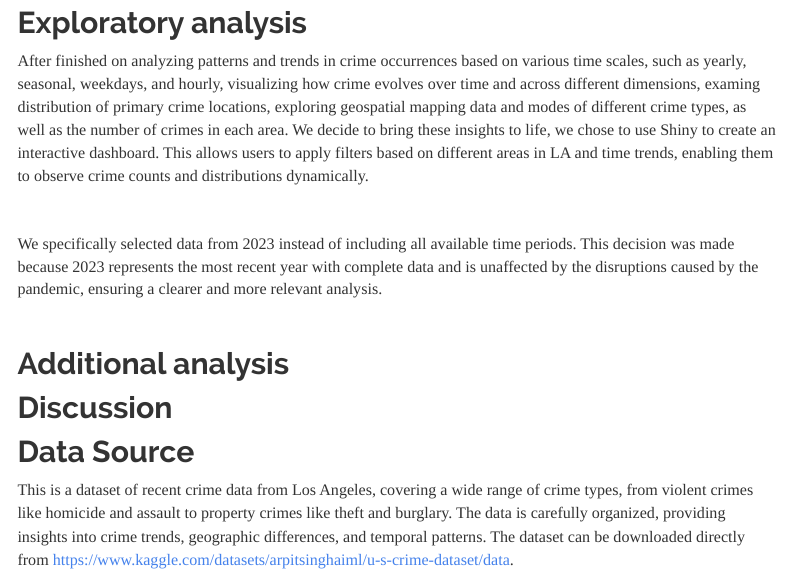
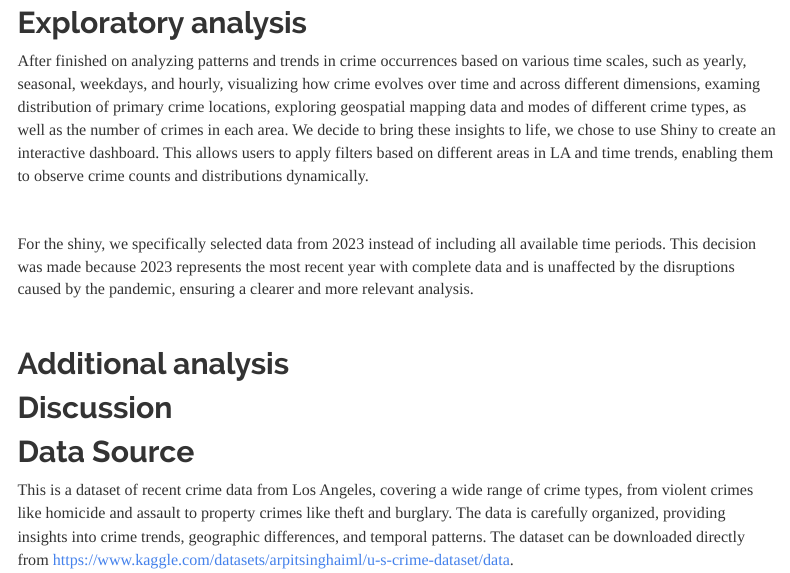
Before and after one commit to 1inshan3xie/p8105_final_project, an R Markdown document (report.Rmd): the page in a window 1100 px wide, from 1470 px down. Rendered offline with R 4.5, knitr and Pandoc, with nearby package versions; menus at the side of the page are left out.

Commit message:
a little change

```diff
--- a/report.Rmd
+++ b/report.Rmd
@@ -50,7 +50,7 @@ After finished on analyzing patterns and trends in crime occurrences based on va
 
 \
 
-We specifically selected data from 2023 instead of including all available time periods. This decision was made because 2023 represents the most recent year with complete data and is unaffected by the disruptions caused by the pandemic, ensuring a clearer and more relevant analysis.
+For the shiny, we specifically selected data from 2023 instead of including all available time periods. This decision was made because 2023 represents the most recent year with complete data and is unaffected by the disruptions caused by the pandemic, ensuring a clearer and more relevant analysis.
 
 \
 
```
Also changed, not shown: report.html.
